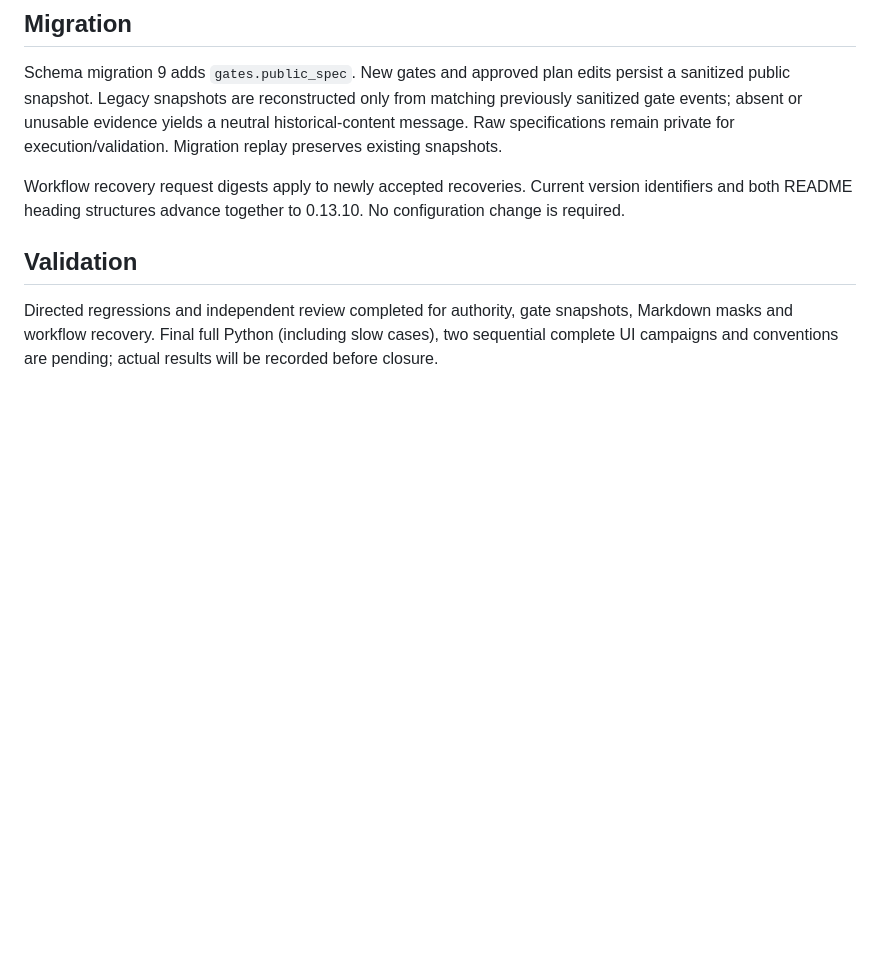
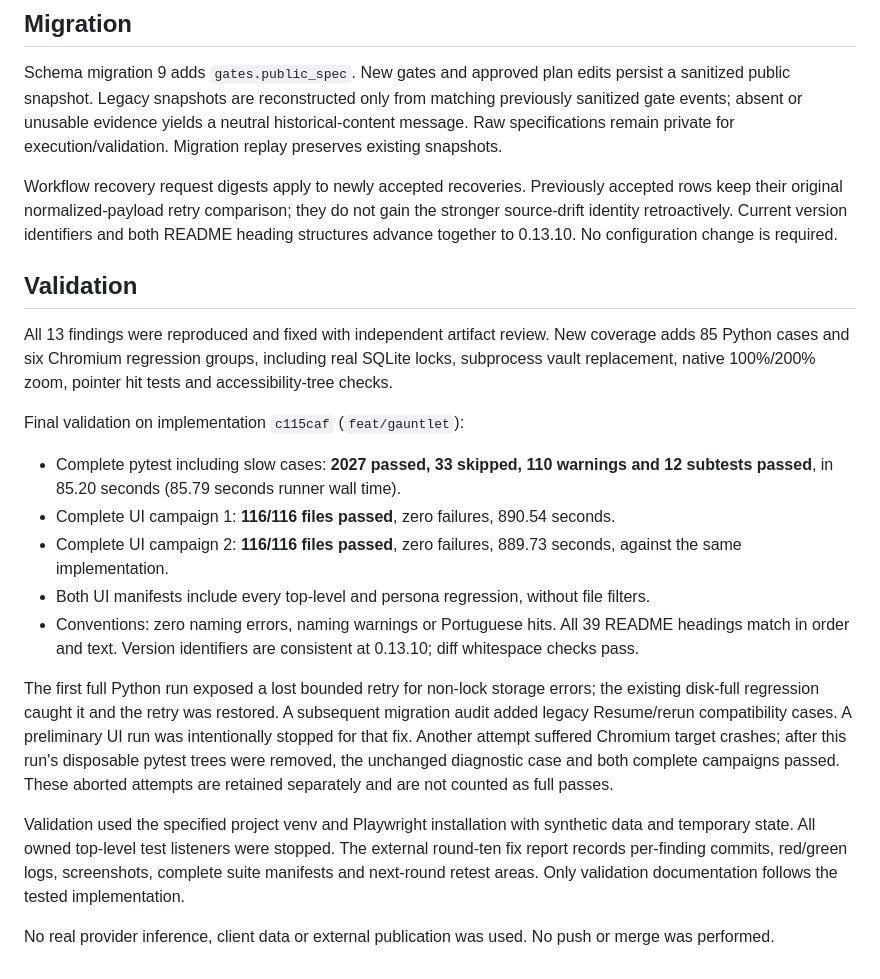
Before and after one commit to sophia-phillipa/keepharness, a Markdown page: dossier/releases/v0.13.10.md, the part around the change. Rendered like a GitHub page; blank space fills up the shorter version.

Commit message:
docs(release): record round-ten validation
Why: Close the round with actual evidence and documented migration limits.

How: Record the final Python run, two complete UI campaigns, conventions and cleanup; distinguish aborted attempts.

What: Confirm 13 findings fixed at 0.13.10 and document legacy recovery compatibility.

Validation: 2027 pytest cases and 12 subtests passed; both UI campaigns passed 116/116 files; conventions and version/README parity passed.

```diff
--- a/dossier/releases/v0.13.10.md
+++ b/dossier/releases/v0.13.10.md
@@ -22,8 +22,22 @@ Chat stays home; the approved 100% scale and mock-4 region layout remain intact.
 
 Schema migration 9 adds `gates.public_spec`. New gates and approved plan edits persist a sanitized public snapshot. Legacy snapshots are reconstructed only from matching previously sanitized gate events; absent or unusable evidence yields a neutral historical-content message. Raw specifications remain private for execution/validation. Migration replay preserves existing snapshots.
 
-Workflow recovery request digests apply to newly accepted recoveries. Current version identifiers and both README heading structures advance together to 0.13.10. No configuration change is required.
+Workflow recovery request digests apply to newly accepted recoveries. Previously accepted rows keep their original normalized-payload retry comparison; they do not gain the stronger source-drift identity retroactively. Current version identifiers and both README heading structures advance together to 0.13.10. No configuration change is required.
 
 ## Validation
 
-Directed regressions and independent review completed for authority, gate snapshots, Markdown masks and workflow recovery. Final full Python (including slow cases), two sequential complete UI campaigns and conventions are pending; actual results will be recorded before closure.
+All 13 findings were reproduced and fixed with independent artifact review. New coverage adds 85 Python cases and six Chromium regression groups, including real SQLite locks, subprocess vault replacement, native 100%/200% zoom, pointer hit tests and accessibility-tree checks.
+
+Final validation on implementation `c115caf` (`feat/gauntlet`):
+
+- Complete pytest including slow cases: **2027 passed, 33 skipped, 110 warnings and 12 subtests passed**, in 85.20 seconds (85.79 seconds runner wall time).
+- Complete UI campaign 1: **116/116 files passed**, zero failures, 890.54 seconds.
+- Complete UI campaign 2: **116/116 files passed**, zero failures, 889.73 seconds, against the same implementation.
+- Both UI manifests include every top-level and persona regression, without file filters.
+- Conventions: zero naming errors, naming warnings or Portuguese hits. All 39 README headings match in order and text. Version identifiers are consistent at 0.13.10; diff whitespace checks pass.
+
+The first full Python run exposed a lost bounded retry for non-lock storage errors; the existing disk-full regression caught it and the retry was restored. A subsequent migration audit added legacy Resume/rerun compatibility cases. A preliminary UI run was intentionally stopped for that fix. Another attempt suffered Chromium target crashes; after this run's disposable pytest trees were removed, the unchanged diagnostic case and both complete campaigns passed. These aborted attempts are retained separately and are not counted as full passes.
+
+Validation used the specified project venv and Playwright installation with synthetic data and temporary state. All owned top-level test listeners were stopped. The external round-ten fix report records per-finding commits, red/green logs, screenshots, complete suite manifests and next-round retest areas. Only validation documentation follows the tested implementation.
+
+No real provider inference, client data or external publication was used. No push or merge was performed.
```
